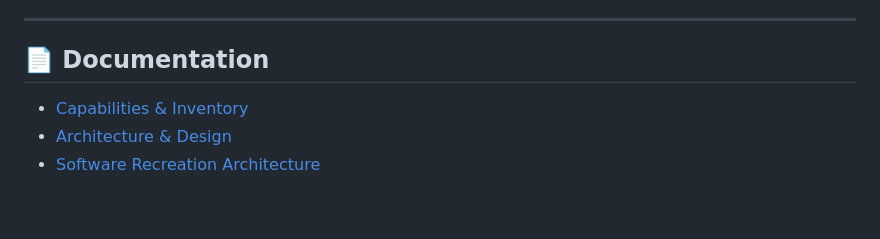
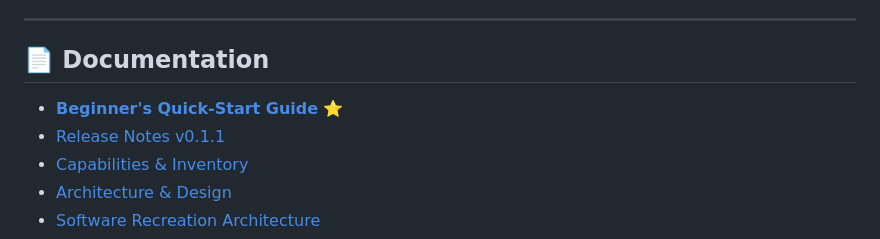
Before and after one commit to prasannakumar0718/skull, a Markdown page: README.md, the part around one of its changes. Drawn GitHub-style; blank space fills up the shorter version.

Commit message:
docs: add beginner quickstart guide and v0.1.1 release notes

```diff
--- a/README.md
+++ b/README.md
@@ -225,6 +226,8 @@ See [config/agent-compatibility.json](config/agent-compatibility.json) for machi
 
 ## 📄 Documentation
 
+- [**Beginner's Quick-Start Guide**](docs/USER_QUICKSTART.md) ⭐
+- [Release Notes v0.1.1](docs/releases/v0.1.1.md)
 - [Capabilities & Inventory](docs/CAPABILITY_MATRIX.md)
 - [Architecture & Design](docs/ARCHITECTURE.md)
 - [Software Recreation Architecture](docs/RECREATION_ARCHITECTURE.md)
```
Also changed, not shown: other parts of README.md (+2 -1 lines), docs/USER_QUICKSTART.md (added, +187 -0 lines), docs/releases/v0.1.1.md (added, +159 -0 lines).
